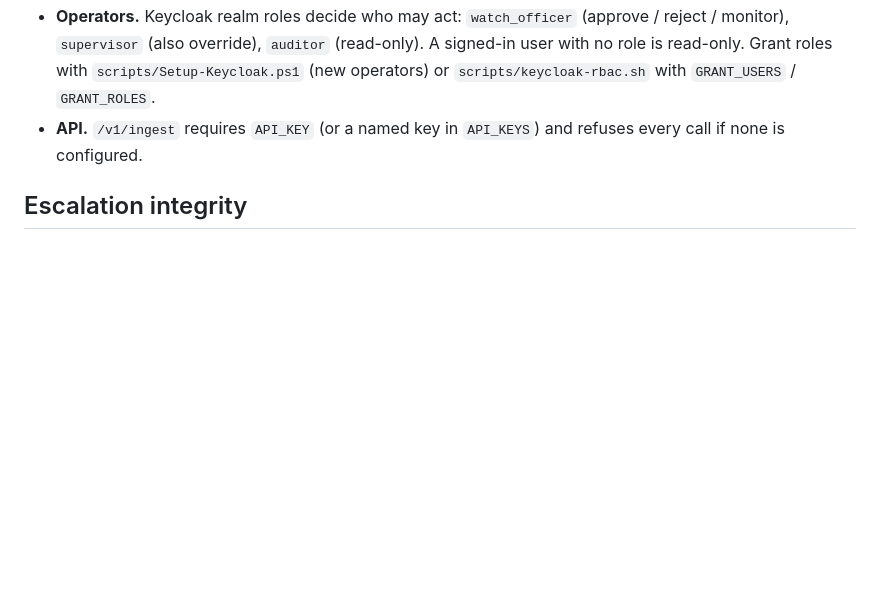
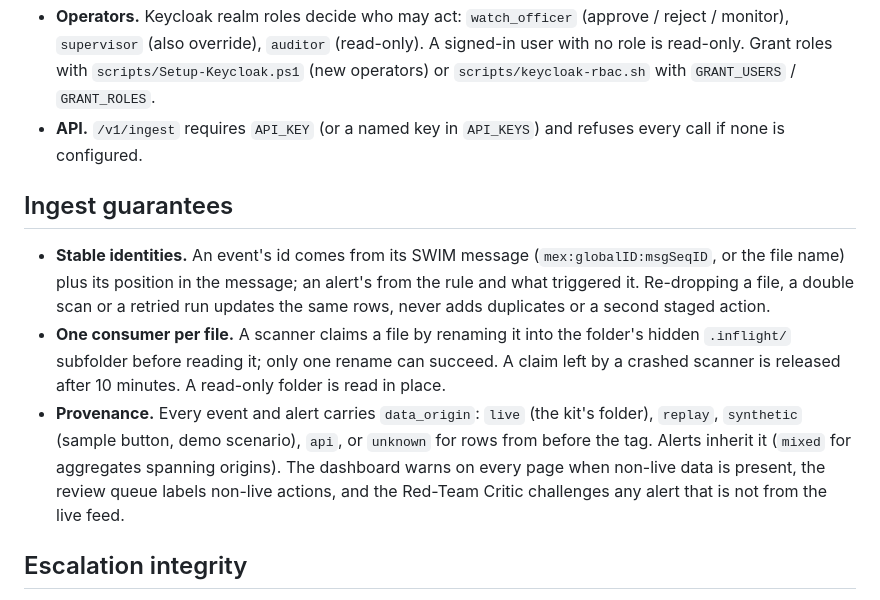
Before and after one commit to marlondridley/sentinelfaa, a Markdown page: nas-feedops-sentinel/docs/operations.md, the part around the change. Drawn GitHub-style; blank space fills up the shorter version.

Commit message:
Docs: ingest guarantees (stable ids, single consumer, provenance)
Co-Authored-By: Claude Opus 5.5 <noreply@anthropic.com>

```diff
--- a/nas-feedops-sentinel/docs/operations.md
+++ b/nas-feedops-sentinel/docs/operations.md
@@ -86,6 +86,24 @@ docstring for what each step asserts.
 * **API.** `/v1/ingest` requires `API_KEY` (or a named key in `API_KEYS`) and
   refuses every call if none is configured.
 
+## Ingest guarantees
+
+* **Stable identities.** An event's id comes from its SWIM message
+  (`mex:globalID:msgSeqID`, or the file name) plus its position in the
+  message; an alert's from the rule and what triggered it. Re-dropping a
+  file, a double scan or a retried run updates the same rows, never adds
+  duplicates or a second staged action.
+* **One consumer per file.** A scanner claims a file by renaming it into the
+  folder's hidden `.inflight/` subfolder before reading it; only one rename
+  can succeed. A claim left by a crashed scanner is released after 10
+  minutes. A read-only folder is read in place.
+* **Provenance.** Every event and alert carries `data_origin`: `live` (the
+  kit's folder), `replay`, `synthetic` (sample button, demo scenario), `api`,
+  or `unknown` for rows from before the tag. Alerts inherit it (`mixed` for
+  aggregates spanning origins). The dashboard warns on every page when
+  non-live data is present, the review queue labels non-live actions, and the
+  Red-Team Critic challenges any alert that is not from the live feed.
+
 ## Escalation integrity
 
 `nas-sentinel` runs a reconciler every `RECONCILE_INTERVAL_SECONDS` (60):
```
